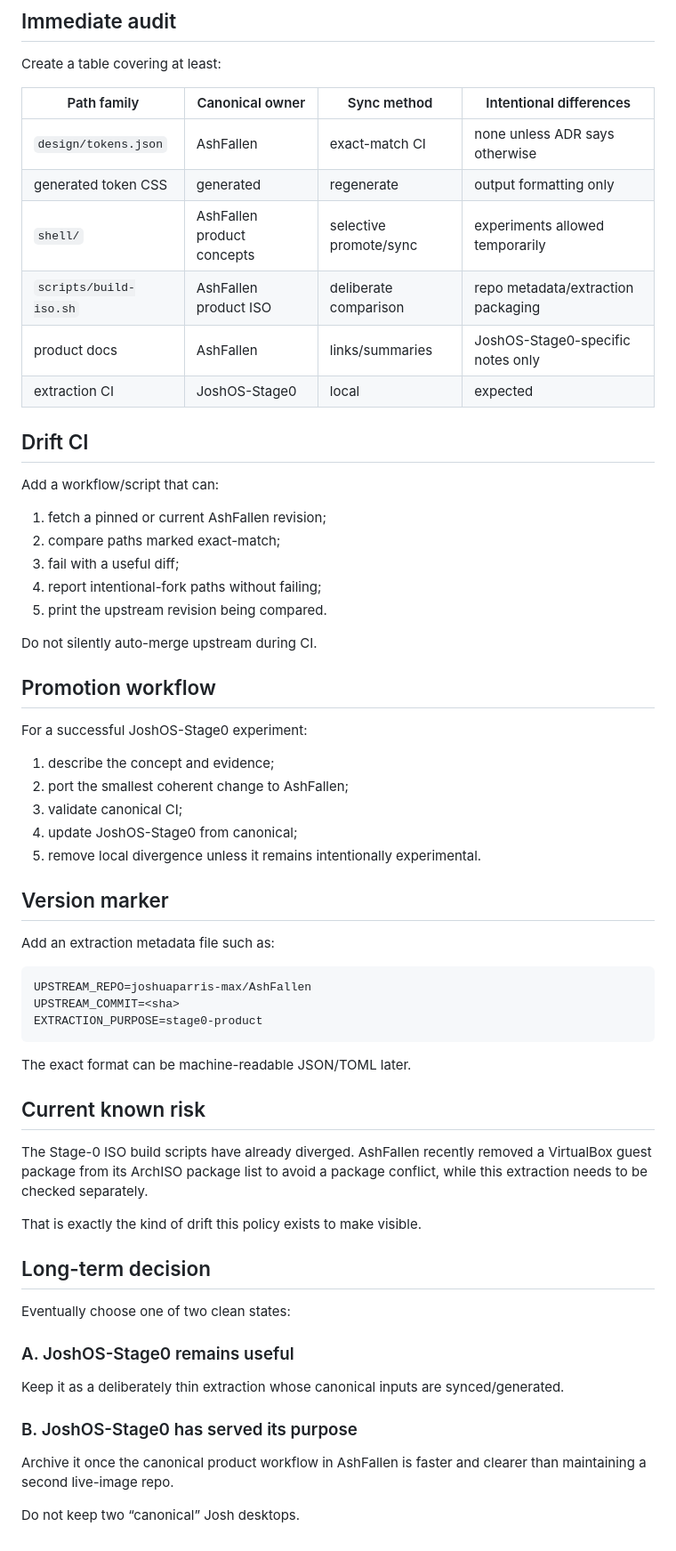
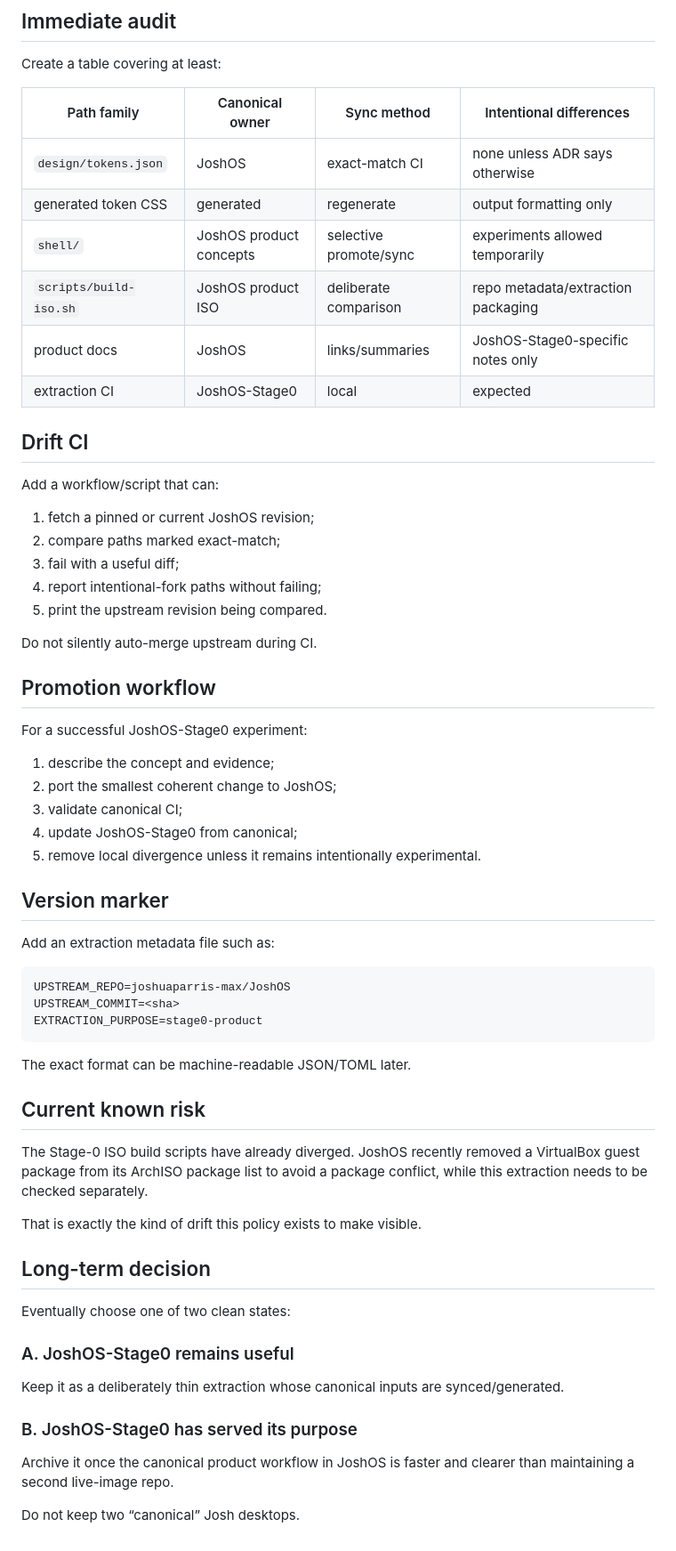
Before and after one commit to Parris-Tech-Services/JoshOS-Stage0, a Markdown page: docs/UPSTREAM_SYNC.md, the part around one of its changes. Shown at 89% size. Rendered like a GitHub page.

Commit message:
rename: update docs/UPSTREAM_SYNC.md to JoshOS

````diff
--- a/docs/UPSTREAM_SYNC.md
+++ b/docs/UPSTREAM_SYNC.md
@@ -58,18 +58,18 @@ Create a table covering at least:
 
 | Path family | Canonical owner | Sync method | Intentional differences |
 |---|---|---|---|
-| `design/tokens.json` | AshFallen | exact-match CI | none unless ADR says otherwise |
+| `design/tokens.json` | JoshOS | exact-match CI | none unless ADR says otherwise |
 | generated token CSS | generated | regenerate | output formatting only |
-| `shell/` | AshFallen product concepts | selective promote/sync | experiments allowed temporarily |
-| `scripts/build-iso.sh` | AshFallen product ISO | deliberate comparison | repo metadata/extraction packaging |
-| product docs | AshFallen | links/summaries | JoshOS-Stage0-specific notes only |
+| `shell/` | JoshOS product concepts | selective promote/sync | experiments allowed temporarily |
+| `scripts/build-iso.sh` | JoshOS product ISO | deliberate comparison | repo metadata/extraction packaging |
+| product docs | JoshOS | links/summaries | JoshOS-Stage0-specific notes only |
 | extraction CI | JoshOS-Stage0 | local | expected |
 
 ## Drift CI
 
 Add a workflow/script that can:
 
-1. fetch a pinned or current AshFallen revision;
+1. fetch a pinned or current JoshOS revision;
 2. compare paths marked exact-match;
 3. fail with a useful diff;
 4. report intentional-fork paths without failing;
@@ -82,7 +82,7 @@ Do not silently auto-merge upstream during CI.
 For a successful JoshOS-Stage0 experiment:
 
 1. describe the concept and evidence;
-2. port the smallest coherent change to AshFallen;
+2. port the smallest coherent change to JoshOS;
 3. validate canonical CI;
 4. update JoshOS-Stage0 from canonical;
 5. remove local divergence unless it remains intentionally experimental.
@@ -92,7 +92,7 @@ For a successful JoshOS-Stage0 experiment:
 Add an extraction metadata file such as:
 
 ```text
-UPSTREAM_REPO=joshuaparris-max/AshFallen
+UPSTREAM_REPO=joshuaparris-max/JoshOS
 UPSTREAM_COMMIT=<sha>
 EXTRACTION_PURPOSE=stage0-product
 ```
@@ -101,7 +101,7 @@ The exact format can be machine-readable JSON/TOML later.
 
 ## Current known risk
 
-The Stage-0 ISO build scripts have already diverged. AshFallen recently removed a VirtualBox guest package from its ArchISO package list to avoid a package conflict, while this extraction needs to be checked separately.
+The Stage-0 ISO build scripts have already diverged. JoshOS recently removed a VirtualBox guest package from its ArchISO package list to avoid a package conflict, while this extraction needs to be checked separately.
 
 That is exactly the kind of drift this policy exists to make visible.
 
@@ -115,6 +115,6 @@ Keep it as a deliberately thin extraction whose canonical inputs are synced/gene
 
 ### B. JoshOS-Stage0 has served its purpose
 
-Archive it once the canonical product workflow in AshFallen is faster and clearer than maintaining a second live-image repo.
+Archive it once the canonical product workflow in JoshOS is faster and clearer than maintaining a second live-image repo.
 
 Do not keep two “canonical” Josh desktops.
````
Also changed, not shown: other parts of docs/UPSTREAM_SYNC.md (+4 -4 lines).
